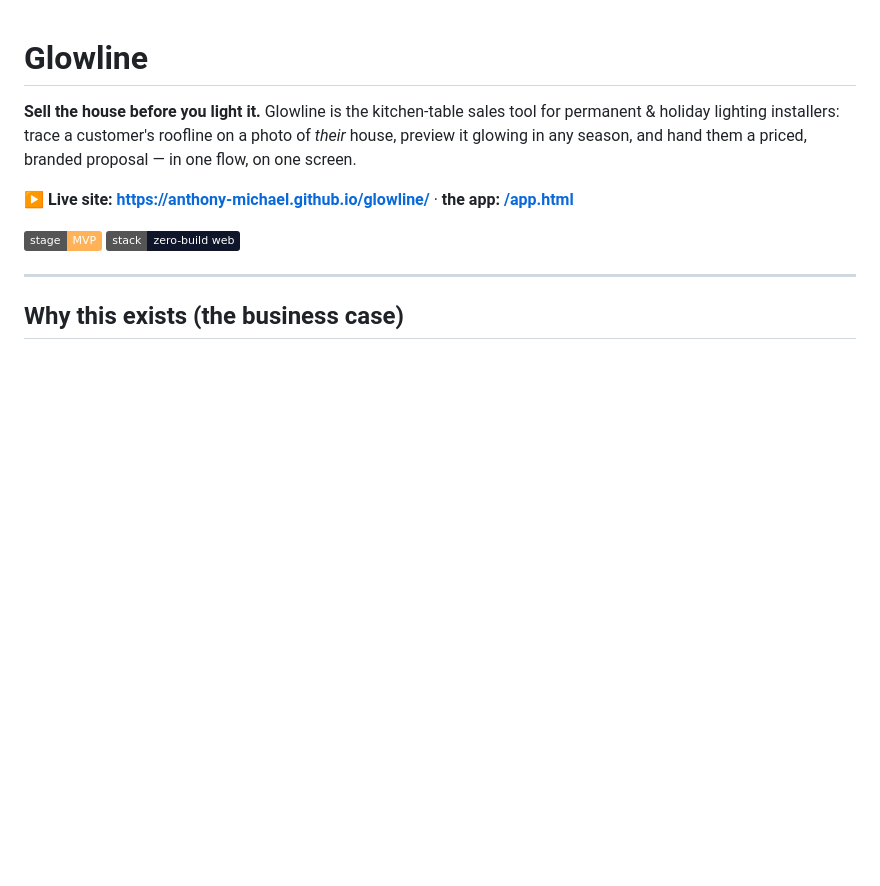
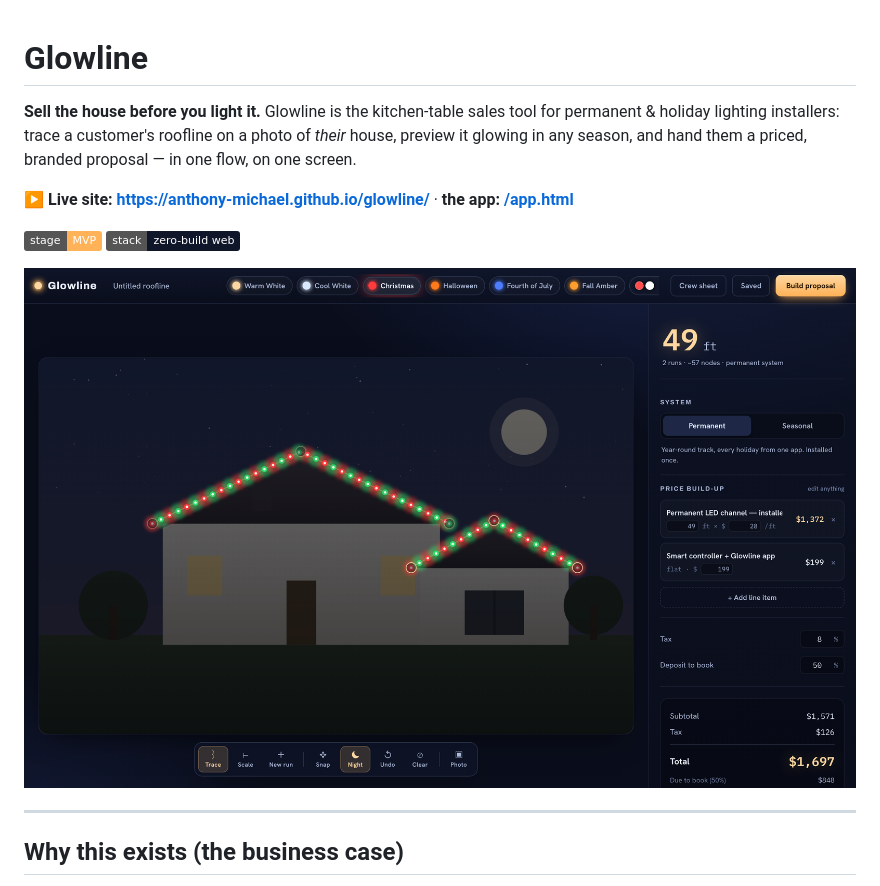
Before and after one commit to Anthony-Michael/glowline, a Markdown page: README.md, the part around the change. Rendered like a GitHub page; pictures changed too: docs/screenshot-app.png (added); badges without logos; blank space fills up the shorter version.

```diff
--- a/README.md
+++ b/README.md
@@ -8,6 +8,8 @@ proposal — in one flow, on one screen.
 **▶ Live site: https://anthony-michael.github.io/glowline/** · **the app: [/app.html](https://anthony-michael.github.io/glowline/app.html)**
 
 ![status](https://img.shields.io/badge/stage-MVP-ffb257) ![type](https://img.shields.io/badge/stack-zero--build%20web-10162a)
+
+![Glowline app — a house traced and lit in Christmas colors with a live priced estimate](docs/screenshot-app.png)
 
 ---
 
```
Also changed, not shown: 2 other files.
